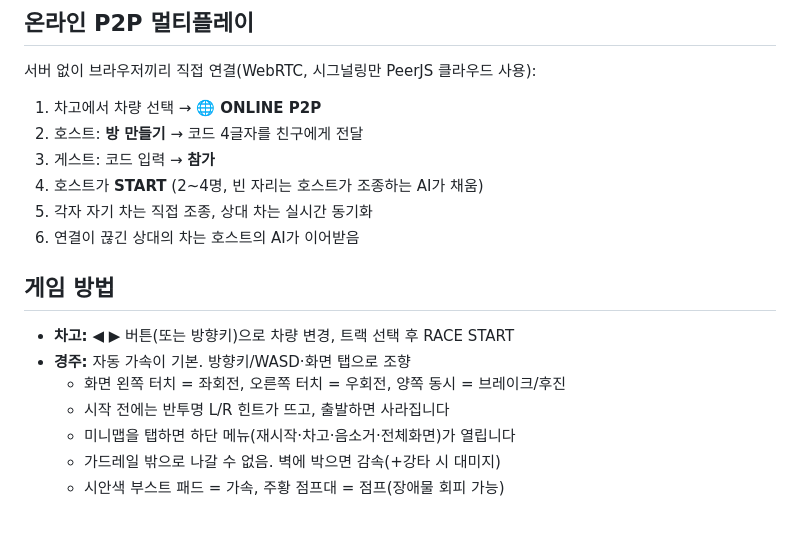
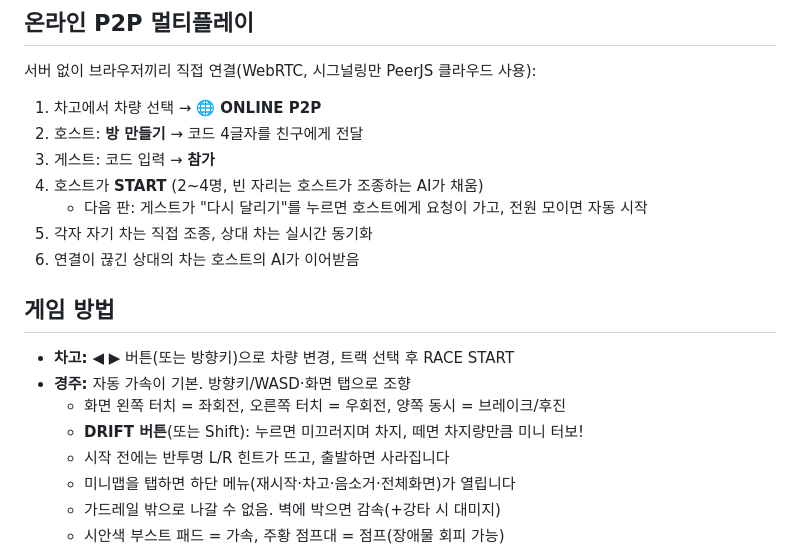
Before and after one commit to jjabroin/smashyroad-web, a Markdown page: README.md, the part around the change. GitHub-like rendering; blank space fills up the shorter version.

Commit message:
README: drift + restart flow

```diff
--- a/README.md
+++ b/README.md
@@ -14,6 +14,7 @@
 2. 호스트: **방 만들기** → 코드 4글자를 친구에게 전달
 3. 게스트: 코드 입력 → **참가**
 4. 호스트가 **START** (2~4명, 빈 자리는 호스트가 조종하는 AI가 채움)
+   - 다음 판: 게스트가 "다시 달리기"를 누르면 호스트에게 요청이 가고, 전원 모이면 자동 시작
 5. 각자 자기 차는 직접 조종, 상대 차는 실시간 동기화
 6. 연결이 끊긴 상대의 차는 호스트의 AI가 이어받음
 
@@ -22,6 +23,7 @@
 - **차고:** ◀ ▶ 버튼(또는 방향키)으로 차량 변경, 트랙 선택 후 RACE START
 - **경주:** 자동 가속이 기본. 방향키/WASD·화면 탭으로 조향
   - 화면 왼쪽 터치 = 좌회전, 오른쪽 터치 = 우회전, 양쪽 동시 = 브레이크/후진
+  - **DRIFT 버튼**(또는 Shift): 누르면 미끄러지며 차지, 떼면 차지량만큼 미니 터보!
   - 시작 전에는 반투명 L/R 힌트가 뜨고, 출발하면 사라집니다
   - 미니맵을 탭하면 하단 메뉴(재시작·차고·음소거·전체화면)가 열립니다
   - 가드레일 밖으로 나갈 수 없음. 벽에 박으면 감속(+강타 시 대미지)
```
